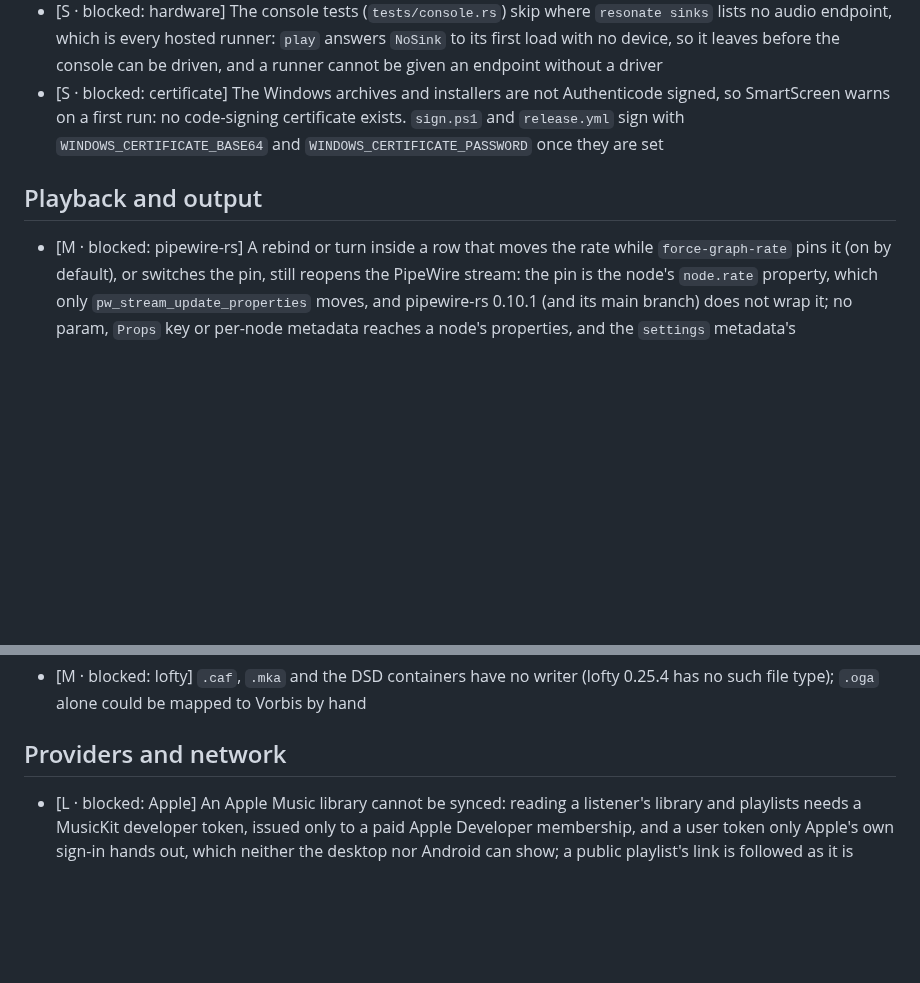
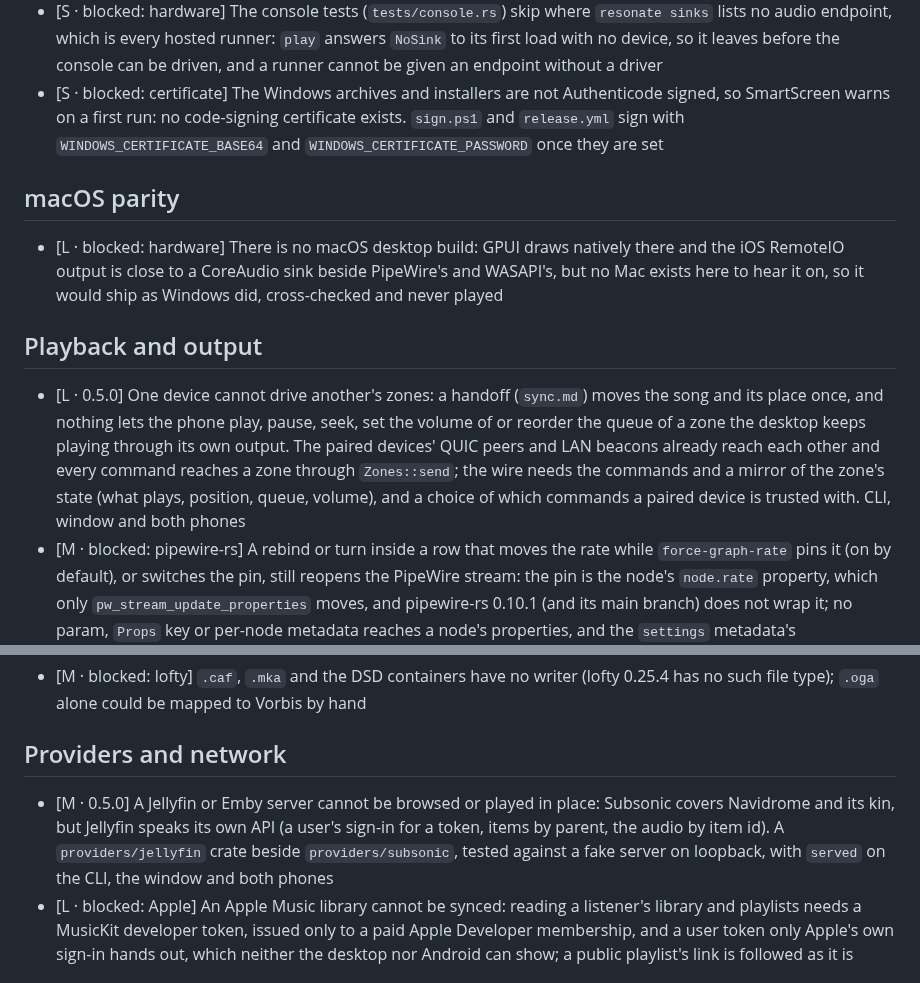
Before and after one commit to vibe-technologies-llc/resonate, a Markdown page: docs/FEATURES.md, 2 parts joined by grey strips. Drawn GitHub-style; blank space fills up the shorter version.

Commit message:
The roadmap takes three directions: one device driving another's zones and a Jellyfin or Emby provider, both targeted at 0.5.0 (a row the release table now has), and a macOS desktop build, blocked on hardware under a macOS parity heading of its own

```diff
--- a/docs/FEATURES.md
+++ b/docs/FEATURES.md
@@ -63,7 +63,18 @@ reach. Format and ordering are in [ROADMAP.md](ROADMAP.md).
   SmartScreen warns on a first run: no code-signing certificate exists. `sign.ps1` and `release.yml`
   sign with `WINDOWS_CERTIFICATE_BASE64` and `WINDOWS_CERTIFICATE_PASSWORD` once they are set
 
+## macOS parity
+- [L · blocked: hardware] There is no macOS desktop build: GPUI draws natively there and the iOS
+  RemoteIO output is close to a CoreAudio sink beside PipeWire's and WASAPI's, but no Mac exists
+  here to hear it on, so it would ship as Windows did, cross-checked and never played
+
 ## Playback and output
+- [L · 0.5.0] One device cannot drive another's zones: a handoff (`sync.md`) moves the song and its
+  place once, and nothing lets the phone play, pause, seek, set the volume of or reorder the queue
+  of a zone the desktop keeps playing through its own output. The paired devices' QUIC peers and
+  LAN beacons already reach each other and every command reaches a zone through `Zones::send`; the
+  wire needs the commands and a mirror of the zone's state (what plays, position, queue, volume),
+  and a choice of which commands a paired device is trusted with. CLI, window and both phones
 - [M · blocked: pipewire-rs] A rebind or turn inside a row that moves the rate while
   `force-graph-rate` pins it (on by default), or switches the pin, still reopens the PipeWire stream:
   the pin is the node's `node.rate` property, which only `pw_stream_update_properties` moves, and
@@ -89,6 +100,10 @@ reach. Format and ordering are in [ROADMAP.md](ROADMAP.md).
   such file type); `.oga` alone could be mapped to Vorbis by hand
 
 ## Providers and network
+- [M · 0.5.0] A Jellyfin or Emby server cannot be browsed or played in place: Subsonic covers
+  Navidrome and its kin, but Jellyfin speaks its own API (a user's sign-in for a token, items by
+  parent, the audio by item id). A `providers/jellyfin` crate beside `providers/subsonic`, tested
+  against a fake server on loopback, with `served` on the CLI, the window and both phones
 - [L · blocked: Apple] An Apple Music library cannot be synced: reading a listener's library and
   playlists needs a MusicKit developer token, issued only to a paid Apple Developer membership, and
   a user token only Apple's own sign-in hands out, which neither the desktop nor Android can show;
```
Also changed, not shown: docs/ROADMAP.md (+1 -0 lines).
